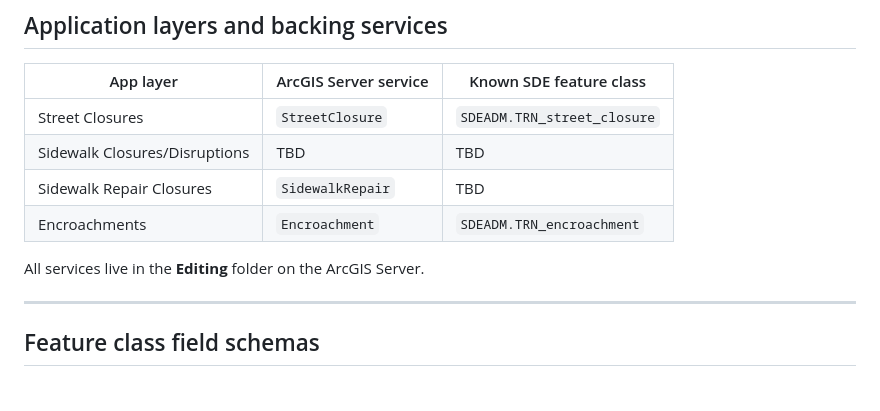
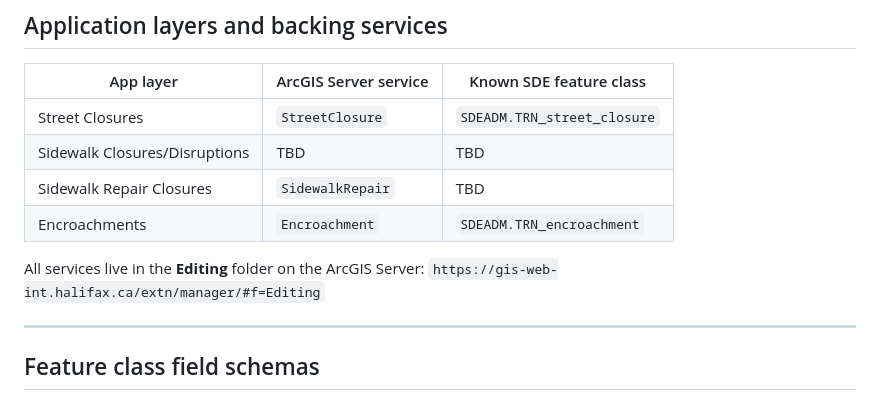
Before and after one commit to agallagher55/gispy, a Markdown page: road_works/claude.md, the part around the change. Drawn GitHub-style.

Commit message:
docs(road_works): add ArcGIS Server Manager URL to claude.md
https://claude.ai/code/session_01HDHDEZYbSFdZswDzG5VsT9

```diff
--- a/road_works/claude.md
+++ b/road_works/claude.md
@@ -22,7 +22,8 @@ selectable value in the relevant attribute field.
 | Sidewalk Repair Closures      | `SidewalkRepair`      | TBD                                |
 | Encroachments                 | `Encroachment`        | `SDEADM.TRN_encroachment`          |
 
-All services live in the **Editing** folder on the ArcGIS Server.
+All services live in the **Editing** folder on the ArcGIS Server:
+`https://gis-web-int.halifax.ca/extn/manager/#f=Editing`
 
 ---
 
```
